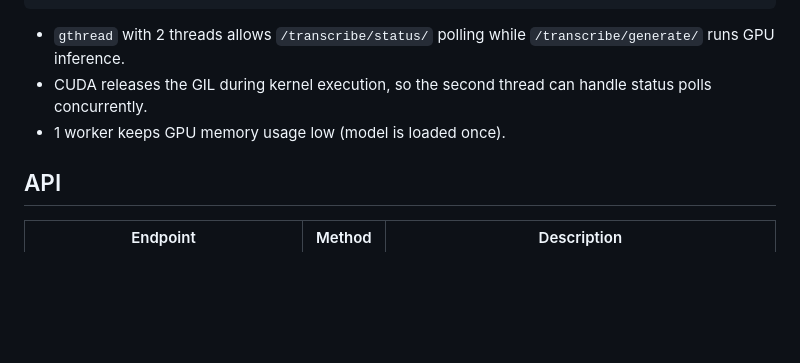
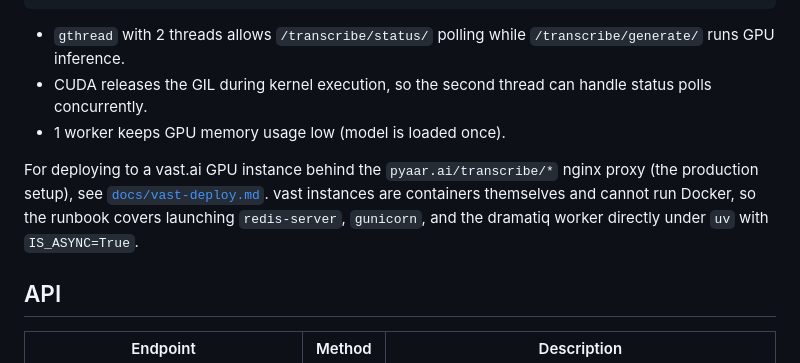
Before and after one commit to osamja/whats-the-tab, a Markdown page: README.md, the part around the change. Rendered like a GitHub page; blank space fills up the shorter version.

```diff
--- a/README.md
+++ b/README.md
@@ -55,6 +55,8 @@ uv run gunicorn --bind 0.0.0.0:8080 --workers 1 --threads 2 --worker-class gthre
 - CUDA releases the GIL during kernel execution, so the second thread can handle status polls concurrently.
 - 1 worker keeps GPU memory usage low (model is loaded once).
 
+For deploying to a vast.ai GPU instance behind the `pyaar.ai/transcribe/*` nginx proxy (the production setup), see [`docs/vast-deploy.md`](docs/vast-deploy.md). vast instances are containers themselves and cannot run Docker, so the runbook covers launching `redis-server`, `gunicorn`, and the dramatiq worker directly under `uv` with `IS_ASYNC=True`.
+
 ## API
 
 | Endpoint | Method | Description |
```
Also changed, not shown: docs/vast-deploy.md (added, +134 -0 lines).
